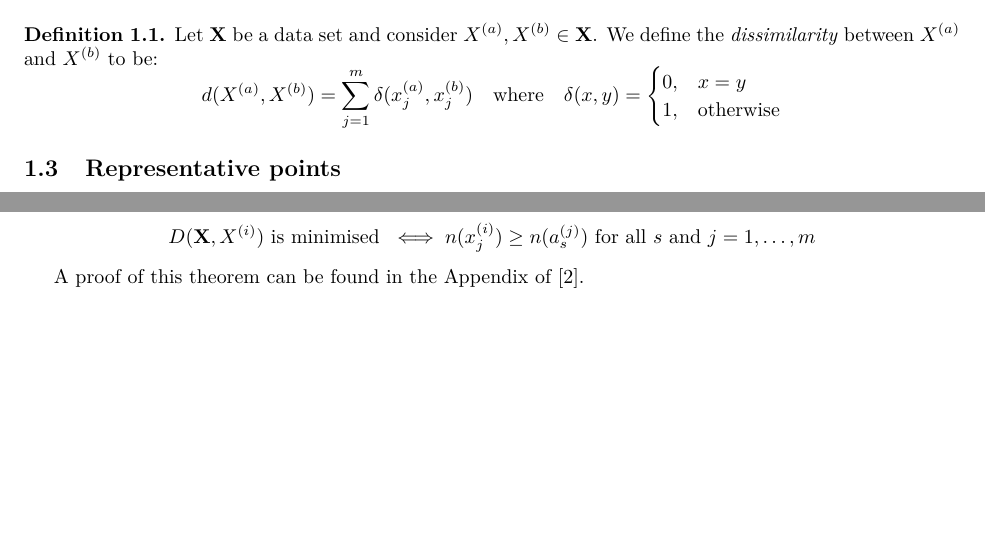
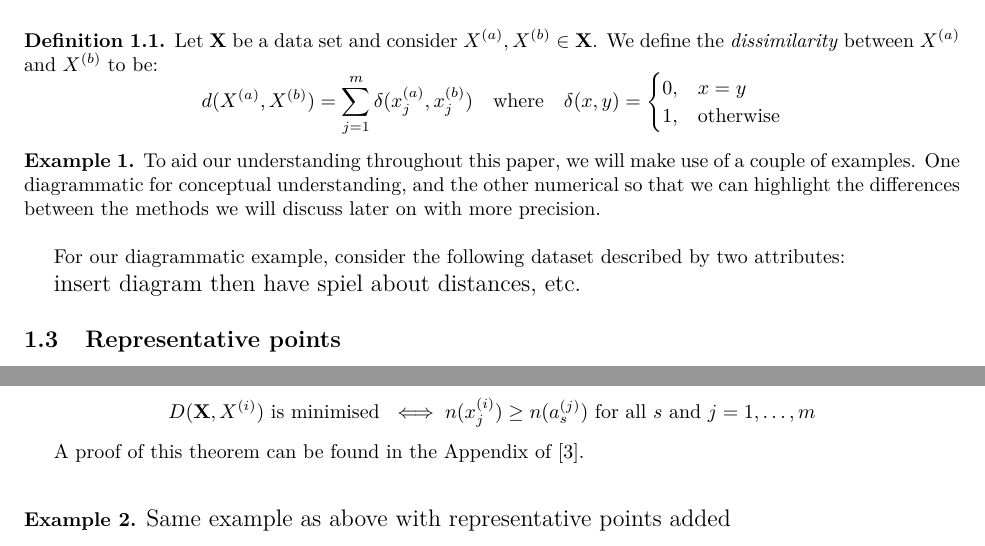
Before and after one commit to daffidwilde/kmodes-init-paper, a LaTeX document (main.tex): two parts of page 2 of 11, joined at a grey line, cut so that both start at the same text, the shorter picture padded with empty space. Compiled offline with pdfLaTeX.

Commit message:
Light edit

```diff
--- a/main.tex
+++ b/main.tex
@@ -30,11 +30,9 @@
 \newtheorem*{remark}{Remark}
 
 % Bibliography
-\usepackage[
-    backend=biber,
-    style=numeric
-    ]{biblatex}
+\usepackage[backend=bibtex]{biblatex}
 \addbibresource{thesis.bib}
+
 
 \title{Comparing initialisation processes for the \(k\)-modes algorithm, and an
 	alternative process utilising the hospital-resident assignment problem}
@@ -112,6 +109,18 @@ metric. It can be easily checked that this is indeed a distance measure.\\
 \]
 \end{definition}
 
+\begin{example}\label{ex:notation}
+To aid our understanding throughout this paper, we will make use of a couple of
+examples. One diagrammatic for conceptual understanding, and the other numerical
+so that we can highlight the differences between the methods we will discuss
+later on with more precision.\\
+
+For our diagrammatic example, consider the following dataset described by two
+attributes:
+
+\large{insert diagram then have spiel about distances, etc.}
+
+\end{example}
 
 \subsection{Representative points}\label{subsection:rep-points}
 
@@ -162,6 +171,9 @@ a representative point. We call such a point a mode of \textbf{X}.\\
 \end{theorem}
 A proof of this theorem can be found in the Appendix of~\cite{Huang98}.\\
 
+\begin{example}
+\large{Same example as above with representative points added}
+\end{example}
 
 \subsection{The cost function}\label{subsection:cost}
 
```
Also changed, not shown: main.tex (17 more changed lines). Lines whose indentation alone changed are shown as unchanged.
